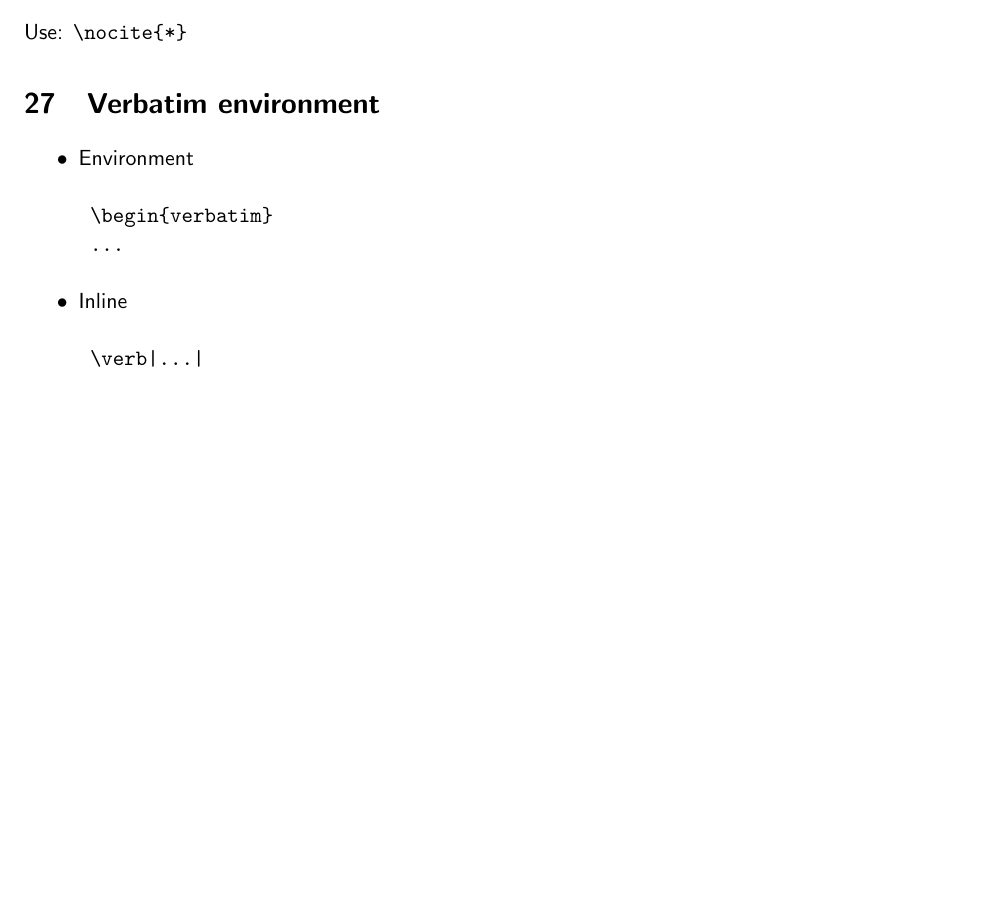
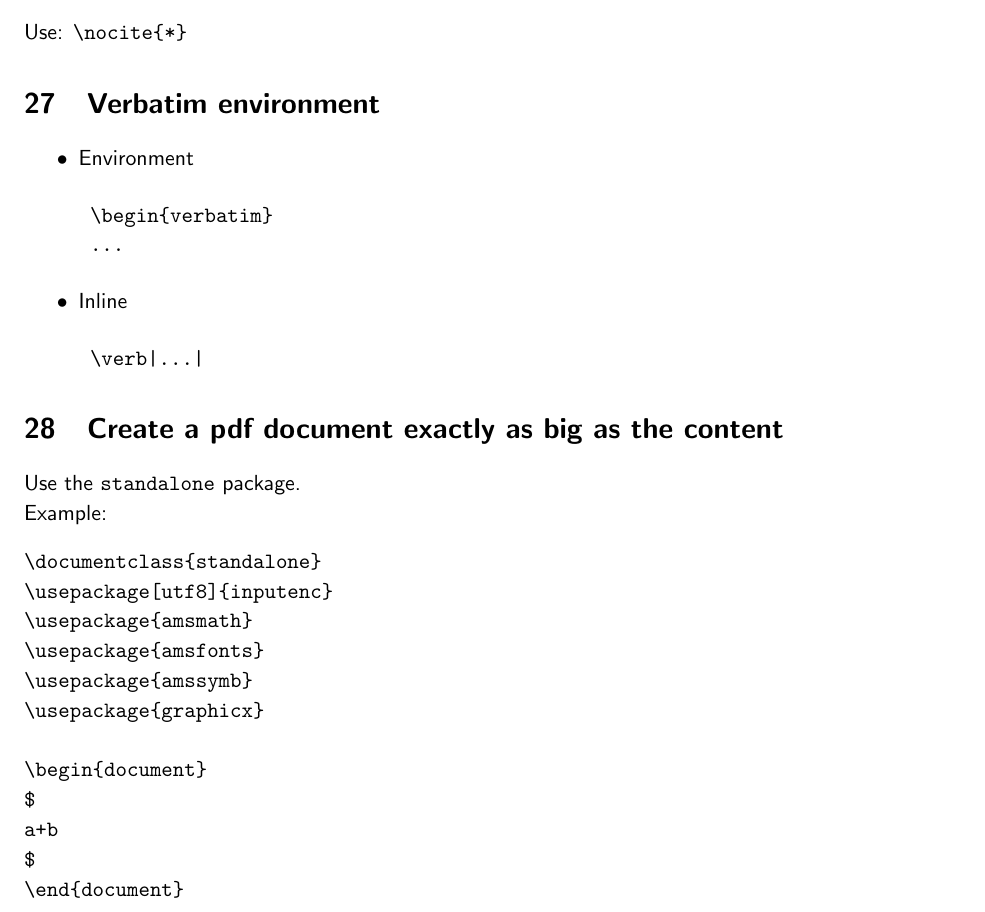
Before and after one commit to mazenbesher/latex_snippets, a LaTeX document (Latex snippets.tex): part of page 10 of 10, cut so that both start at the same text, the shorter picture padded with empty space. Compiled offline with pdfLaTeX; the source files are stored in an older character set and shown here as Unicode.

Commit message:
sample for standalone pdf

```diff
--- a/Latex snippets.tex
+++ b/Latex snippets.tex
@@ -469,4 +469,23 @@ Use: \verb|\nocite{*}|
 
 \end{itemize}
 
+\section{Create a pdf document exactly as big as the content}
+Use the \verb|standalone| package.\\
+Example:
+\begin{verbatim}
+\documentclass{standalone}
+\usepackage[utf8]{inputenc}
+\usepackage{amsmath}
+\usepackage{amsfonts}
+\usepackage{amssymb}
+\usepackage{graphicx}
+
+\begin{document}
+$
+a+b
+$
 \end{document}
+\end{verbatim}
+
+
+\end{document}
```
Also changed, not shown: Latex snippets.pdf.
